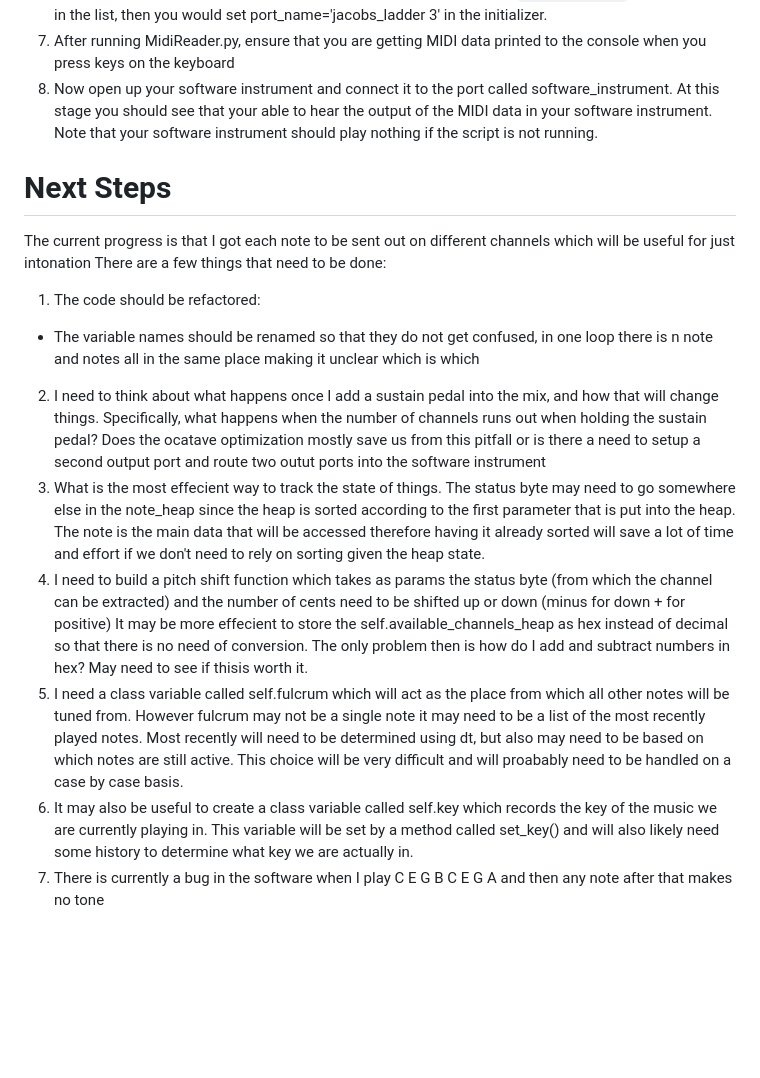
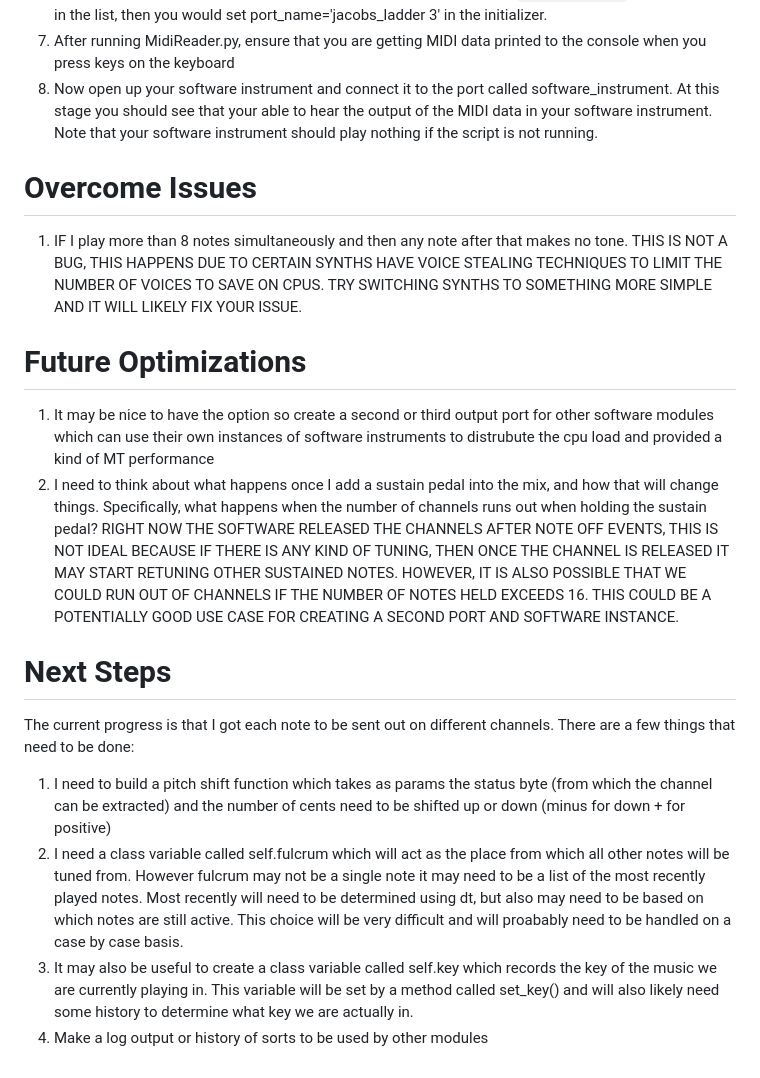
Before and after one commit to awilson96/jacobs_ladder, a Markdown page: README.md, the part around the change. Rendered like a GitHub page; blank space fills up the shorter version.

Commit message:
Removed some things I finished, added some things TODO

```diff
--- a/README.md
+++ b/README.md
@@ -16,14 +16,17 @@ To get started with running MidiReader.py do the following:
 7. After running MidiReader.py, ensure that you are getting MIDI data printed to the console when you press keys on the keyboard
 8. Now open up your software instrument and connect it to the port called software_instrument. At this stage you should see that your able to hear the output of the MIDI data in your software instrument.  Note that your software instrument should play nothing if the script is not running.
 
+# Overcome Issues
+1. IF I play more than 8 notes simultaneously and then any note after that makes no tone. THIS IS NOT A BUG, THIS HAPPENS DUE TO CERTAIN SYNTHS HAVE VOICE STEALING TECHNIQUES TO LIMIT THE NUMBER OF VOICES TO SAVE ON CPUS. TRY SWITCHING SYNTHS TO SOMETHING MORE SIMPLE AND IT WILL LIKELY FIX YOUR ISSUE.
+
+# Future Optimizations
+1. It may be nice to have the option so create a second or third output port for other software modules which can use their own instances of software instruments to distrubute the cpu load and provided a kind of MT performance
+2. I need to think about what happens once I add a sustain pedal into the mix, and how that will change things. Specifically, what happens when the number of channels runs out when holding the sustain pedal? RIGHT NOW THE SOFTWARE RELEASED THE CHANNELS AFTER NOTE OFF EVENTS, THIS IS NOT IDEAL BECAUSE IF THERE IS ANY KIND OF TUNING, THEN ONCE THE CHANNEL IS RELEASED IT MAY START RETUNING OTHER SUSTAINED NOTES. HOWEVER, IT IS ALSO POSSIBLE THAT WE COULD RUN OUT OF CHANNELS IF THE NUMBER OF NOTES HELD EXCEEDS 16. THIS COULD BE A POTENTIALLY GOOD USE CASE FOR CREATING A SECOND PORT AND SOFTWARE INSTANCE.
+
 # Next Steps
-The current progress is that I got each note to be sent out on different channels which will be useful for just intonation
+The current progress is that I got each note to be sent out on different channels.
 There are a few things that need to be done:
-1. The code should be refactored:
-  - The variable names should be renamed so that they do not get confused, in one loop there is n note and notes all in the same place making it unclear which is which
-2. I need to think about what happens once I add a sustain pedal into the mix, and how that will change things. Specifically, what happens when the number of channels runs out when holding the sustain pedal? Does the ocatave optimization mostly save us from this pitfall or is there a need to setup a second output port and route two outut ports into the software instrument
-3. What is the most effecient way to track the state of things. The status byte may need to go somewhere else in the note_heap since the heap is sorted according to the first parameter that is put into the heap. The note is the main data that will be accessed therefore having it already sorted will save a lot of time and effort if we don't need to rely on sorting given the heap state.
-4. I need to build a pitch shift function which takes as params the status byte (from which the channel can be extracted) and the number of cents need to be shifted up or down (minus for down + for positive) It may be more effecient to store the self.available_channels_heap as hex instead of decimal so that there is no need of conversion. The only problem then is how do I add and subtract numbers in hex? May need to see if thisis worth it.
-5. I need a class variable called self.fulcrum which will act as the place from which all other notes will be tuned from. However fulcrum may not be a single note it may need to be a list of the most recently played notes.  Most recently will need to be determined using dt, but also may need to be based on which notes are still active.  This choice will be very difficult and will proabably need to be handled on a case by case basis.
-6. It may also be useful to create a class variable called self.key which records the key of the music we are currently playing in.  This variable will be set by a method called set_key() and will also likely need some history to determine what key we are actually in.
-7. There is currently a bug in the software when I play C E G B C E G A and then any note after that makes no tone
+1. I need to build a pitch shift function which takes as params the status byte (from which the channel can be extracted) and the number of cents need to be shifted up or down (minus for down + for positive)
+2. I need a class variable called self.fulcrum which will act as the place from which all other notes will be tuned from. However fulcrum may not be a single note it may need to be a list of the most recently played notes.  Most recently will need to be determined using dt, but also may need to be based on which notes are still active.  This choice will be very difficult and will proabably need to be handled on a case by case basis.
+3. It may also be useful to create a class variable called self.key which records the key of the music we are currently playing in.  This variable will be set by a method called set_key() and will also likely need some history to determine what key we are actually in.
+4. Make a log output or history of sorts to be used by other modules
```
